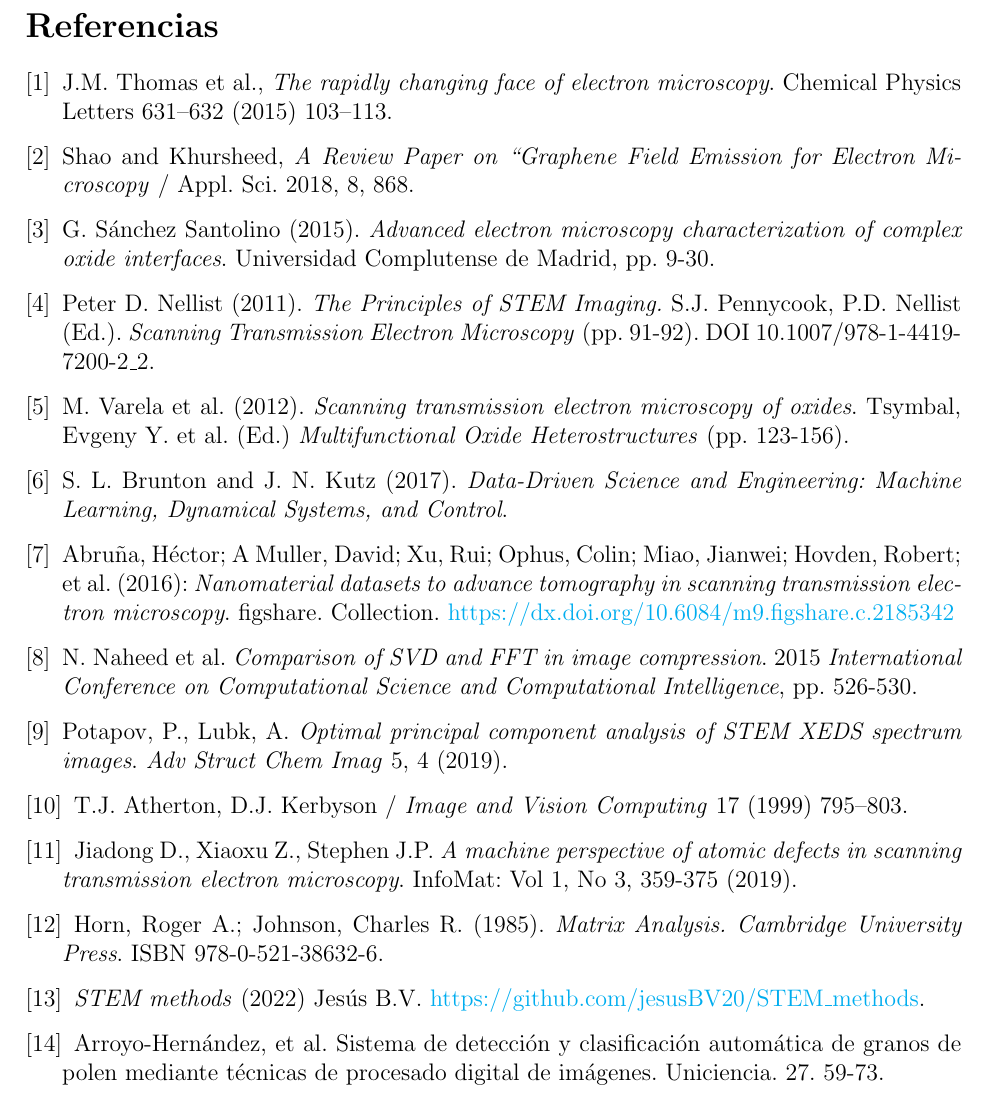
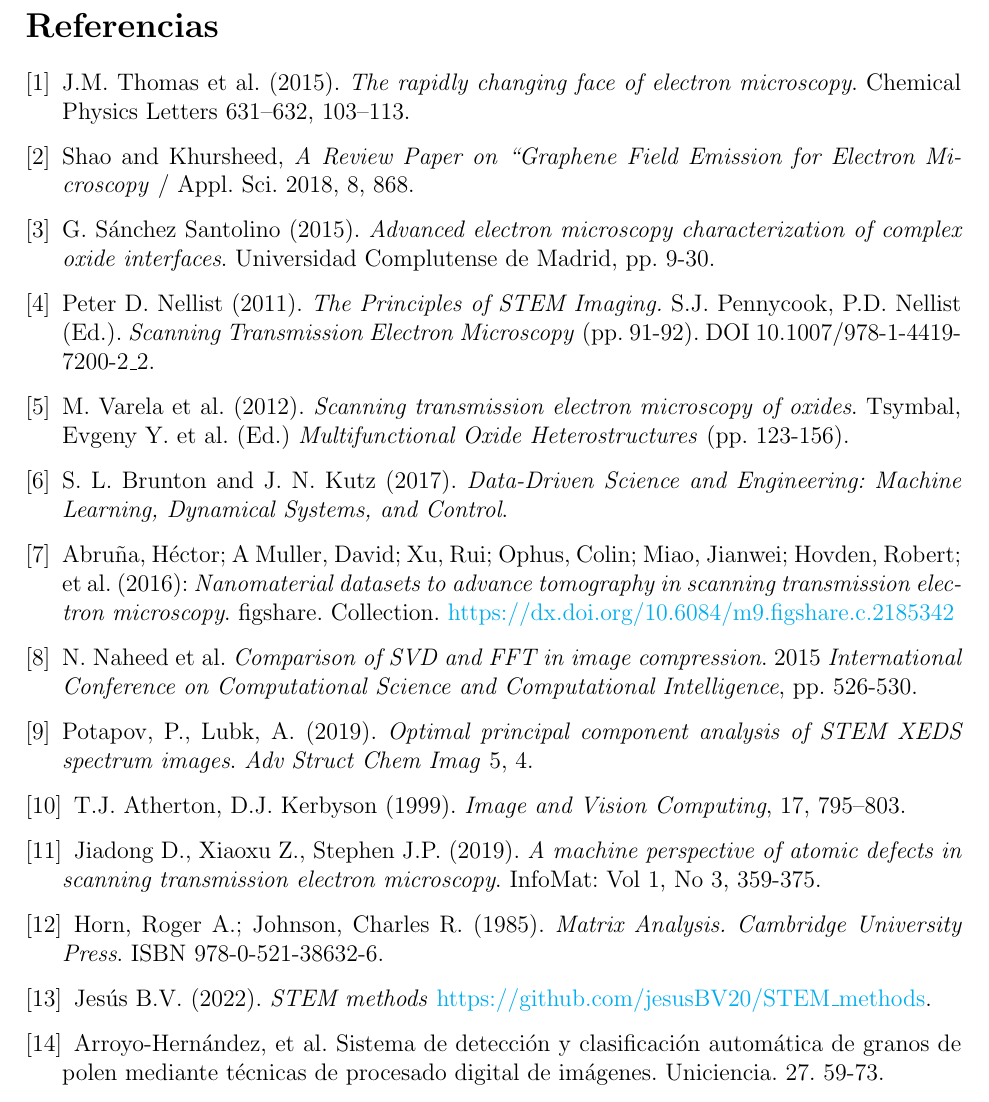
Before and after one commit to jesusBV20/BT-Physics, a LaTeX document (main.tex, which reads capitulos/referencias.tex): part of page 22 of 22, cut so that both start at the same text. Compiled offline with pdfLaTeX.

Commit message:
Cambios en referencias

```diff
--- a/capitulos/referencias.tex
+++ b/capitulos/referencias.tex
@@ -7,7 +7,7 @@
 \begin{thebibliography}{9}
 
 \bibitem{foto_intro}
-J.M. Thomas et al., \textit{The rapidly changing face of electron microscopy}. Chemical Physics Letters 631–632 (2015) 103–113.
+J.M. Thomas et al. (2015). \textit{The rapidly changing face of electron microscopy}. Chemical Physics Letters 631–632, 103–113.
 
 \bibitem{e_gun}
 Shao and Khursheed, \textit{A Review Paper on “Graphene Field Emission for Electron Microscopy} / Appl. Sci. 2018, 8, 868.
@@ -31,19 +31,19 @@ Abruña, Héctor; A Muller, David; Xu, Rui; Ophus, Colin; Miao, Jianwei; Hovden,
 N. Naheed et al. \textit{Comparison of SVD and FFT in image compression}. 2015 \textit{International Conference on Computational Science and Computational Intelligence}, pp. 526-530.
 
 \bibitem{EELS_PCA}
-Potapov, P., Lubk, A. \textit{Optimal principal component analysis of STEM XEDS spectrum images}. \textit{Adv Struct Chem Imag} 5, 4 (2019).
+Potapov, P., Lubk, A. (2019). \textit{Optimal principal component analysis of STEM XEDS spectrum images}. \textit{Adv Struct Chem Imag} 5, 4.
 
 \bibitem{matlab_circulos}
-T.J. Atherton, D.J. Kerbyson / \textit{Image and Vision Computing} 17 (1999) 795–803.
+T.J. Atherton, D.J. Kerbyson (1999). \textit{Image and Vision Computing}, 17, 795–803.
 
 \bibitem{ml}
-Jiadong D., Xiaoxu Z., Stephen J.P. \textit{A machine perspective of atomic defects in scanning transmission electron microscopy}. InfoMat: Vol 1, No 3, 359-375 (2019).
+Jiadong D., Xiaoxu Z., Stephen J.P. (2019). \textit{A machine perspective of atomic defects in scanning transmission electron microscopy}. InfoMat: Vol 1, No 3, 359-375.
 
 \bibitem{biblia}
 Horn, Roger A.; Johnson, Charles R. (1985). \textit{Matrix Analysis. Cambridge University Press}. ISBN 978-0-521-38632-6.
 
 \bibitem{repo}
-\textit{STEM methods} (2022) Jesús B.V. \url{https://github.com/jesusBV20/STEM_methods}.
+Jesús B.V. (2022). \textit{STEM methods} \url{https://github.com/jesusBV20/STEM_methods}.
 
 \bibitem{red}
 Arroyo-Hernández, et al. Sistema de detección y clasificación automática de granos de polen mediante técnicas de procesado digital de imágenes. Uniciencia. 27. 59-73.
```
